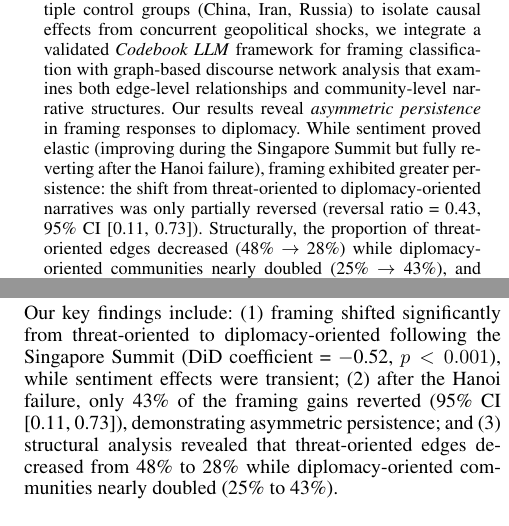
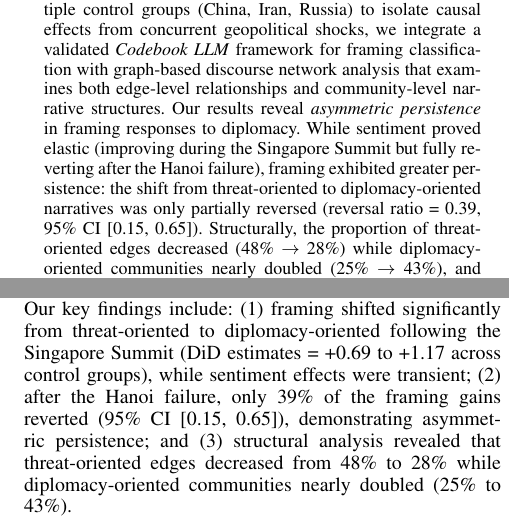
Before and after one commit to Shinhunjun/nk-coercive-diplomacy-reddit, a LaTeX paper (paper/main.tex, which reads paper/sections/abstract.tex, paper/sections/introduction.tex): two parts of the columns of pages 1 and 2 of 15, joined at a grey line, cut so that both start at the same text. Compiled offline with pdfLaTeX.

Commit message:
Fix numerical consistency: align Abstract/Intro with Results Table 4

```diff
--- a/paper/sections/abstract.tex
+++ b/paper/sections/abstract.tex
@@ -2,4 +2,4 @@
 % \mohit{I would not start abstract like this, have a very short part like intro about public opinions and then say how prior works have done and what this work is doing}
 % \jun{Fixed: Added background on public opinion, prior work limitations on sentiment/survey-based measures, then what this study investigates. Also replaced density metric with edge/community proportion changes.}
 Public opinion toward foreign adversaries shapes and constrains diplomatic options. Prior research has largely relied on sentiment analysis and survey-based measures, providing limited insight into how sustained narrative changes (beyond transient emotional reactions) might follow diplomatic engagement. This study investigates whether high-stakes diplomatic summits produce lasting shifts in how adversaries are framed in online discourse.
-We analyze U.S.--North Korea summit diplomacy (2018--2019) using a Difference-in-Differences (DiD) design on Reddit discussions. Using multiple control groups (China, Iran, Russia) to isolate causal effects from concurrent geopolitical shocks, we integrate a validated \textit{Codebook LLM} framework for framing classification with graph-based discourse network analysis that examines both edge-level relationships and community-level narrative structures. Our results reveal \textit{asymmetric persistence} in framing responses to diplomacy. While sentiment proved elastic (improving during the Singapore Summit but fully reverting after the Hanoi failure), framing exhibited greater persistence: the shift from threat-oriented to diplomacy-oriented narratives was only partially reversed (reversal ratio = 0.43, 95\% CI [0.11, 0.73]). Structurally, the proportion of threat-oriented edges decreased (48\% $\rightarrow$ 28\%) while diplomacy-oriented communities nearly doubled (25\% $\rightarrow$ 43\%), and these structural shifts resisted complete reversion after diplomatic failure. These findings suggest that diplomatic success can leave a lasting imprint on how adversaries are framed in online discourse, even when subsequent negotiations fail.
+We analyze U.S.--North Korea summit diplomacy (2018--2019) using a Difference-in-Differences (DiD) design on Reddit discussions. Using multiple control groups (China, Iran, Russia) to isolate causal effects from concurrent geopolitical shocks, we integrate a validated \textit{Codebook LLM} framework for framing classification with graph-based discourse network analysis that examines both edge-level relationships and community-level narrative structures. Our results reveal \textit{asymmetric persistence} in framing responses to diplomacy. While sentiment proved elastic (improving during the Singapore Summit but fully reverting after the Hanoi failure), framing exhibited greater persistence: the shift from threat-oriented to diplomacy-oriented narratives was only partially reversed (reversal ratio = 0.39, 95\% CI [0.15, 0.65]). Structurally, the proportion of threat-oriented edges decreased (48\% $\rightarrow$ 28\%) while diplomacy-oriented communities nearly doubled (25\% $\rightarrow$ 43\%), and these structural shifts resisted complete reversion after diplomatic failure. These findings suggest that diplomatic success can leave a lasting imprint on how adversaries are framed in online discourse, even when subsequent negotiations fail.
--- a/paper/sections/introduction.tex
+++ b/paper/sections/introduction.tex
@@ -47,6 +47,6 @@ By integrating content-level and structural analyses, this study contributes to
     \item \textbf{Asymmetric Persistence:} We show that framing changes are only partially reversed after diplomatic failure, whereas sentiment fully reverts (a pattern we term asymmetric persistence).
     \item \textbf{Methodological Framework:} We demonstrate how combining causal inference with LLM-based measurement and discourse network analysis advances the study of event-driven opinion dynamics.
 \end{enumerate}
-Our key findings include: (1) framing shifted significantly from threat-oriented to diplomacy-oriented following the Singapore Summit (DiD coefficient = $-$0.52, $p < 0.001$), while sentiment effects were transient; (2) after the Hanoi failure, only 43\% of the framing gains reverted (95\% CI [0.11, 0.73]), demonstrating asymmetric persistence; and (3) structural analysis revealed that threat-oriented edges decreased from 48\% to 28\% while diplomacy-oriented communities nearly doubled (25\% to 43\%).
+Our key findings include: (1) framing shifted significantly from threat-oriented to diplomacy-oriented following the Singapore Summit (DiD estimates = +0.69 to +1.17 across control groups), while sentiment effects were transient; (2) after the Hanoi failure, only 39\% of the framing gains reverted (95\% CI [0.15, 0.65]), demonstrating asymmetric persistence; and (3) structural analysis revealed that threat-oriented edges decreased from 48\% to 28\% while diplomacy-oriented communities nearly doubled (25\% to 43\%).
 % \mohit{You can put some key results like saying that casual evidence with values. Again see my parler paper }
 % \jun{Fixed: Added key results with DiD coefficient, reversal ratio with CI, and structural changes.}
```
